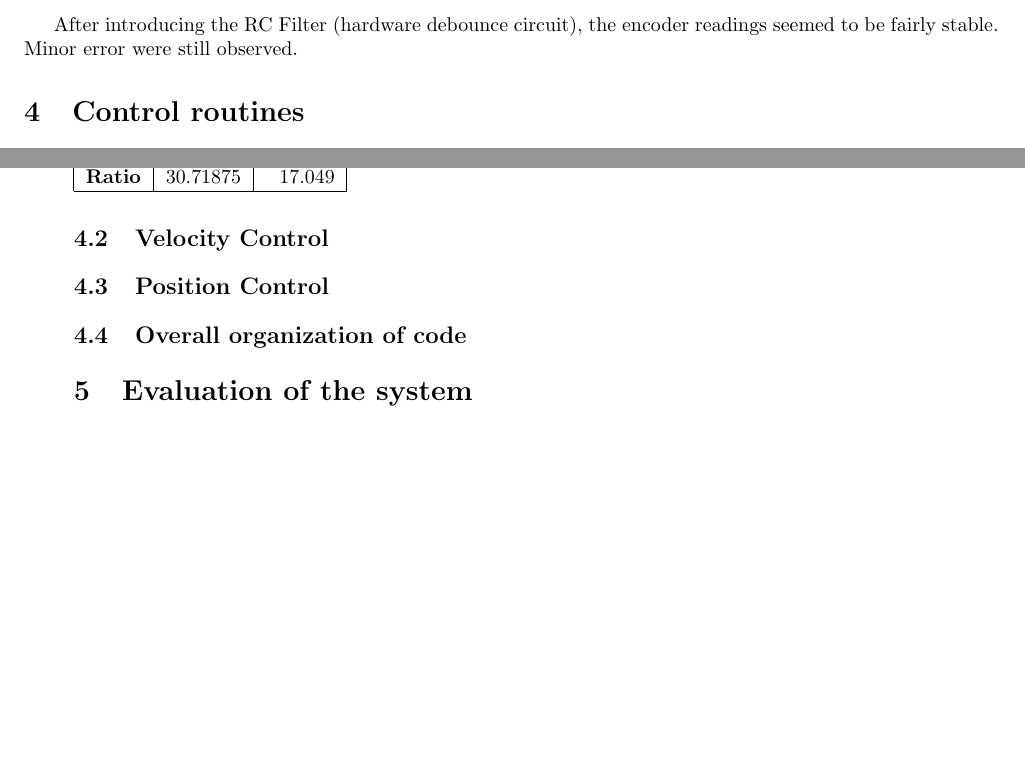
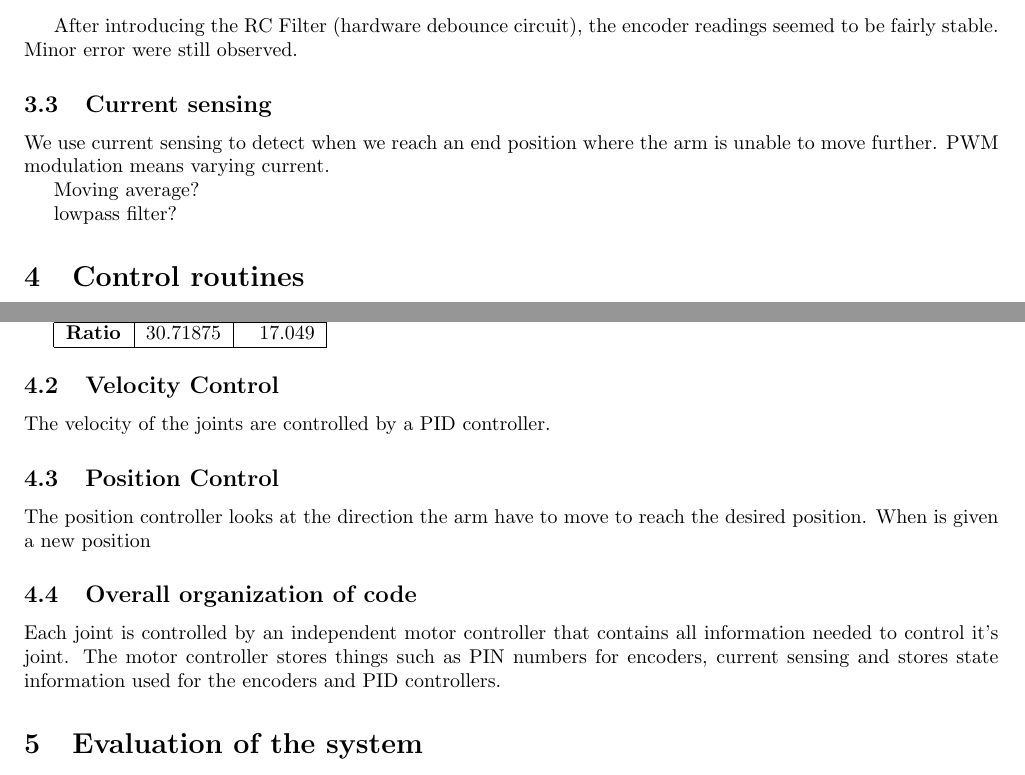
Before and after one commit to Andersw88/DT4049-project, a LaTeX document (Report/report.tex): two parts of pages 4 and 5 of 5 before the commit and two parts of pages 4 and 5 of 6 after it, joined at a grey line, cut so that both start at the same text, the shorter picture padded with empty space. Compiled offline with pdfLaTeX.

Commit message:
some additions to the report

```diff
--- a/Report/report.tex
+++ b/Report/report.tex
@@ -10,6 +10,9 @@
 \usepackage{minted}
 \usepackage{cite}
 \usepackage[top=1.0in, bottom=1.0in, left=0.75in, right=0.75in]{geometry}
+
+\usepackage{url}
+
 \author{Chittaranjan Srinivas Swaminathan and Anders Wikstrom}
 \title{Scortec ER-I Manipulator Control using Arduino Due}
 \begin{document}
@@ -145,6 +148,16 @@
 After introducing the RC Filter (hardware debounce circuit), the
 encoder readings seemed to be fairly stable. Minor error were still
 observed.
+
+\subsection{Current sensing}
+We use current sensing to detect when we reach an end position where the arm is unable to move further.
+PWM modulation means varying current.
+
+Moving average?
+
+lowpass filter?
+
+%Do we currently have a use for the filtering?
 
 \section{Control routines}
 
@@ -209,8 +222,14 @@
 \end{tabular}
 
 \subsection{Velocity Control}
+The velocity of the joints are controlled by a PID controller.
+
 \subsection{Position Control}
+The position controller looks at the direction the arm have to move to reach the desired position. When is given a new position
+
 \subsection{Overall organization of code}
+Each joint is controlled by an independent motor controller that contains all information needed to control it's joint. The motor controller stores things such as PIN numbers for encoders, current sensing and stores state information used for the encoders and PID controllers.
+
 
 \section{Evaluation of the system}
 
```
Also changed, not shown: Report/report.tex (9 more changed lines).
